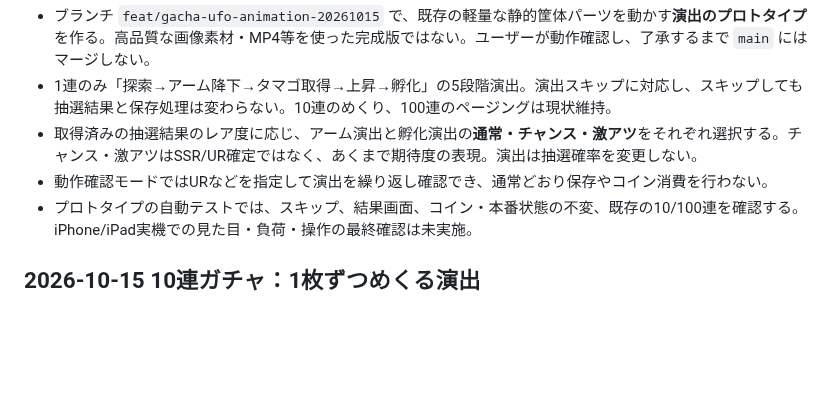
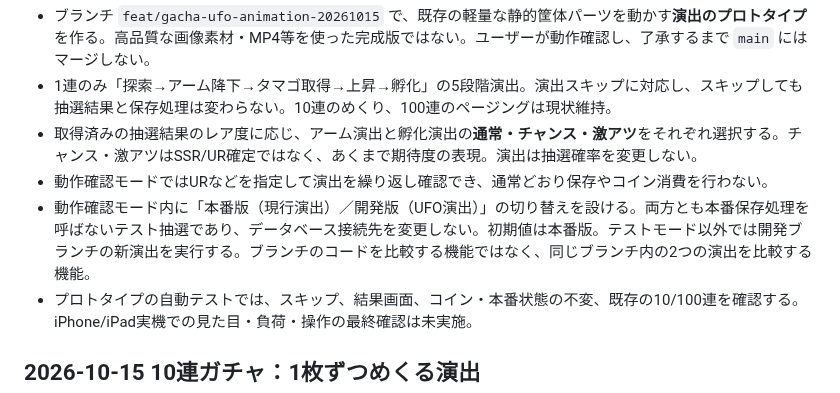
Before and after one commit to corecycletune/mogumogu-diary, a Markdown page: docs/GAME_DESIGN_SSOT.md, the part around the change. GitHub-like rendering; blank space fills up the shorter version.

Commit message:
Document production vs development animation comparison in test mode

```diff
--- a/docs/GAME_DESIGN_SSOT.md
+++ b/docs/GAME_DESIGN_SSOT.md
@@ -11,6 +11,7 @@
 - 1連のみ「探索→アーム降下→タマゴ取得→上昇→孵化」の5段階演出。演出スキップに対応し、スキップしても抽選結果と保存処理は変わらない。10連のめくり、100連のページングは現状維持。
 - 取得済みの抽選結果のレア度に応じ、アーム演出と孵化演出の**通常・チャンス・激アツ**をそれぞれ選択する。チャンス・激アツはSSR/UR確定ではなく、あくまで期待度の表現。演出は抽選確率を変更しない。
 - 動作確認モードではURなどを指定して演出を繰り返し確認でき、通常どおり保存やコイン消費を行わない。
+- 動作確認モード内に「本番版（現行演出）／開発版（UFO演出）」の切り替えを設ける。両方とも本番保存処理を呼ばないテスト抽選であり、データベース接続先を変更しない。初期値は本番版。テストモード以外では開発ブランチの新演出を実行する。ブランチのコードを比較する機能ではなく、同じブランチ内の2つの演出を比較する機能。
 - プロトタイプの自動テストでは、スキップ、結果画面、コイン・本番状態の不変、既存の10/100連を確認する。iPhone/iPad実機での見た目・負荷・操作の最終確認は未実施。
 
 ## 2026-10-15 10連ガチャ：1枚ずつめくる演出
```
